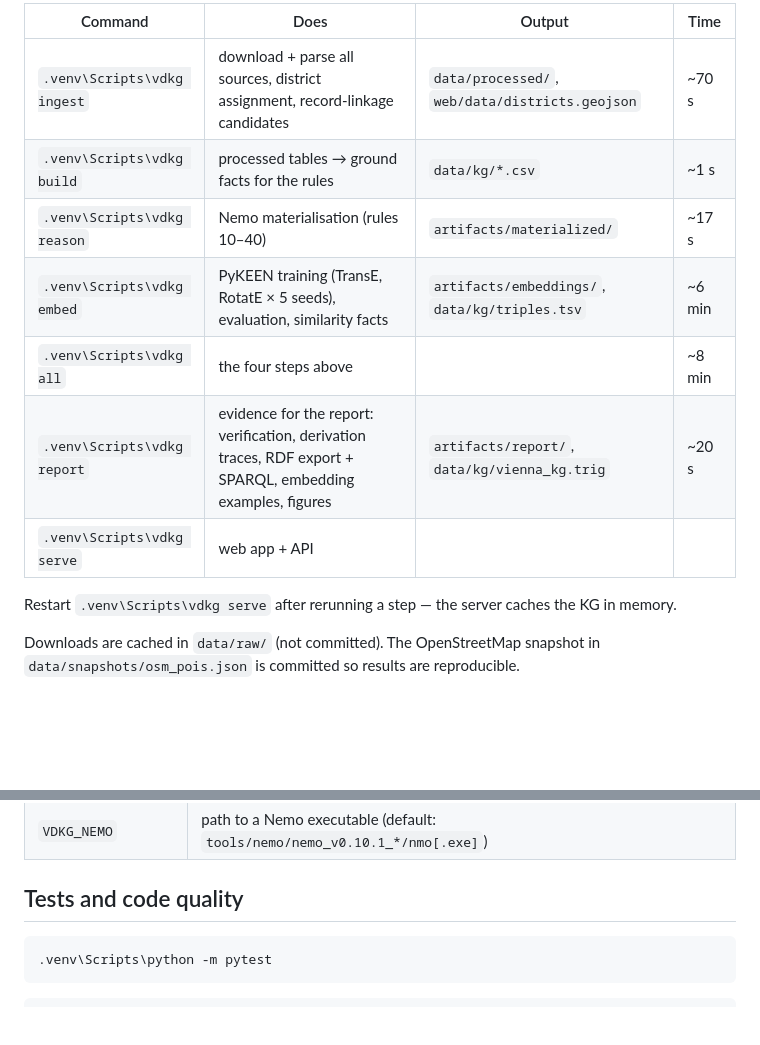
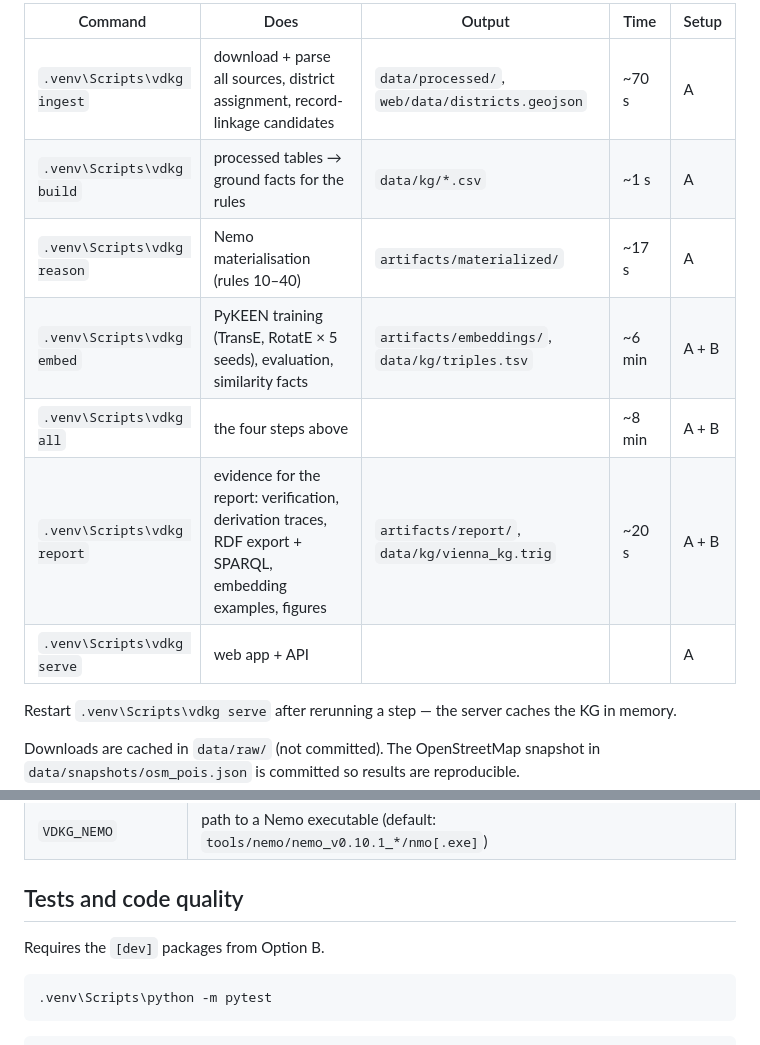
Before and after one commit to mo2k00/vienna-district-kg, a Markdown page: README.md, 2 parts joined by grey strips. Drawn GitHub-style; blank space fills up the shorter version.

````diff
--- a/README.md
+++ b/README.md
@@ -55,13 +87,13 @@ Each step reads the output of the previous one:
 
-| Command | Does | Output | Time |
-|---|---|---|---|
-| `.venv\Scripts\vdkg ingest` | download + parse all sources, district assignment, record-linkage candidates | `data/processed/`, `web/data/districts.geojson` | ~70 s |
-| `.venv\Scripts\vdkg build` | processed tables → ground facts for the rules | `data/kg/*.csv` | ~1 s |
-| `.venv\Scripts\vdkg reason` | Nemo materialisation (rules 10–40) | `artifacts/materialized/` | ~17 s |
-| `.venv\Scripts\vdkg embed` | PyKEEN training (TransE, RotatE × 5 seeds), evaluation, similarity facts | `artifacts/embeddings/`, `data/kg/triples.tsv` | ~6 min |
-| `.venv\Scripts\vdkg all` | the four steps above | | ~8 min |
-| `.venv\Scripts\vdkg report` | evidence for the report: verification, derivation traces, RDF export + SPARQL, embedding examples, figures | `artifacts/report/`, `data/kg/vienna_kg.trig` | ~20 s |
-| `.venv\Scripts\vdkg serve` | web app + API | | |
+| Command | Does | Output | Time | Setup |
+|---|---|---|---|---|
+| `.venv\Scripts\vdkg ingest` | download + parse all sources, district assignment, record-linkage candidates | `data/processed/`, `web/data/districts.geojson` | ~70 s | A |
+| `.venv\Scripts\vdkg build` | processed tables → ground facts for the rules | `data/kg/*.csv` | ~1 s | A |
+| `.venv\Scripts\vdkg reason` | Nemo materialisation (rules 10–40) | `artifacts/materialized/` | ~17 s | A |
+| `.venv\Scripts\vdkg embed` | PyKEEN training (TransE, RotatE × 5 seeds), evaluation, similarity facts | `artifacts/embeddings/`, `data/kg/triples.tsv` | ~6 min | A + B |
+| `.venv\Scripts\vdkg all` | the four steps above | | ~8 min | A + B |
+| `.venv\Scripts\vdkg report` | evidence for the report: verification, derivation traces, RDF export + SPARQL, embedding examples, figures | `artifacts/report/`, `data/kg/vienna_kg.trig` | ~20 s | A + B |
+| `.venv\Scripts\vdkg serve` | web app + API | | | A |
 
 Restart `.venv\Scripts\vdkg serve` after rerunning a step — the server caches the KG in memory.
 
@@ -154,6 +186,8 @@ The web app only needs `data/processed/`, `artifacts/` and `web/`; everything el
 
 ## Tests and code quality
 
+Requires the `[dev]` packages from Option B.
+
 ```bash
 .venv\Scripts\python -m pytest
 ```
````
Also changed, not shown: other parts of README.md (+43 -11 lines).
